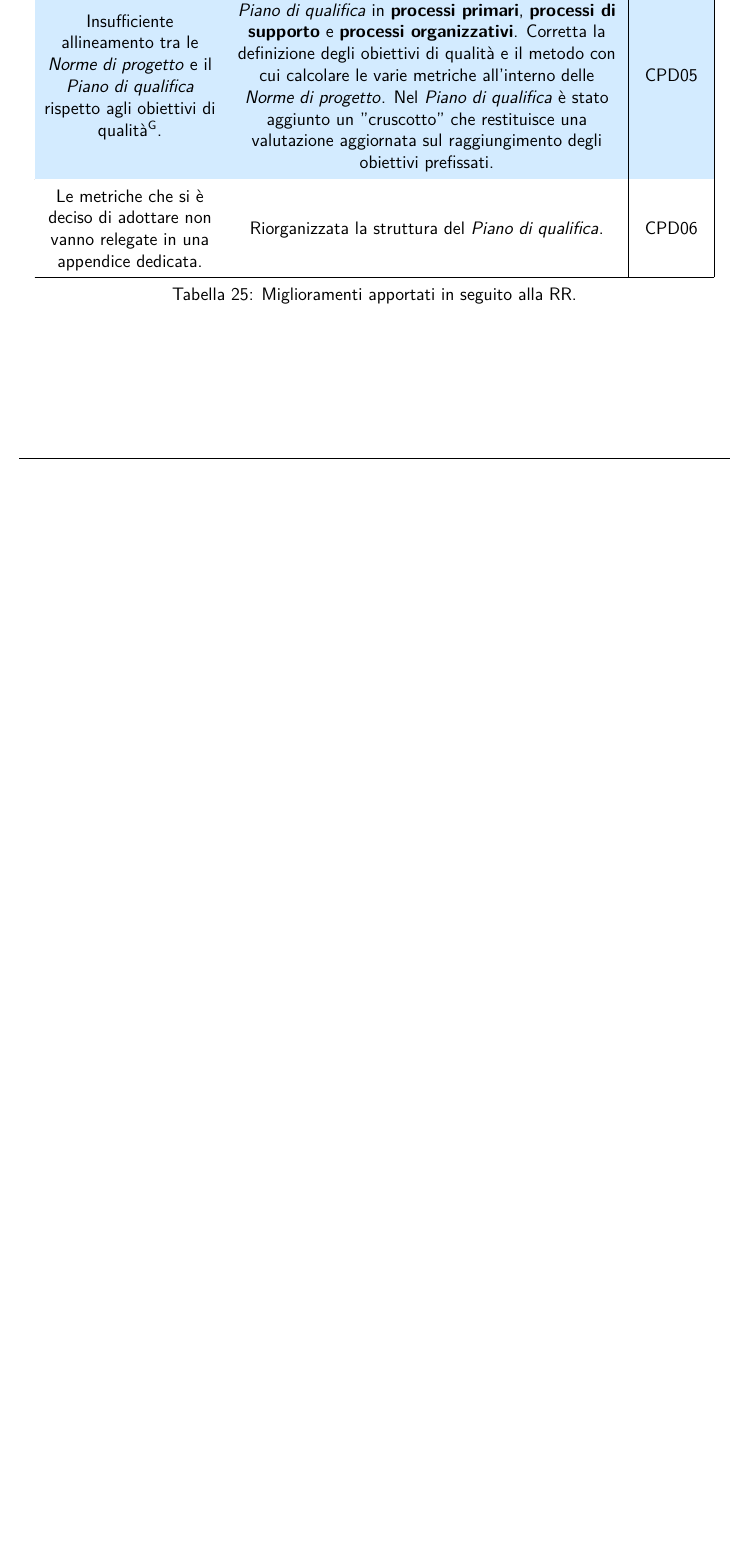
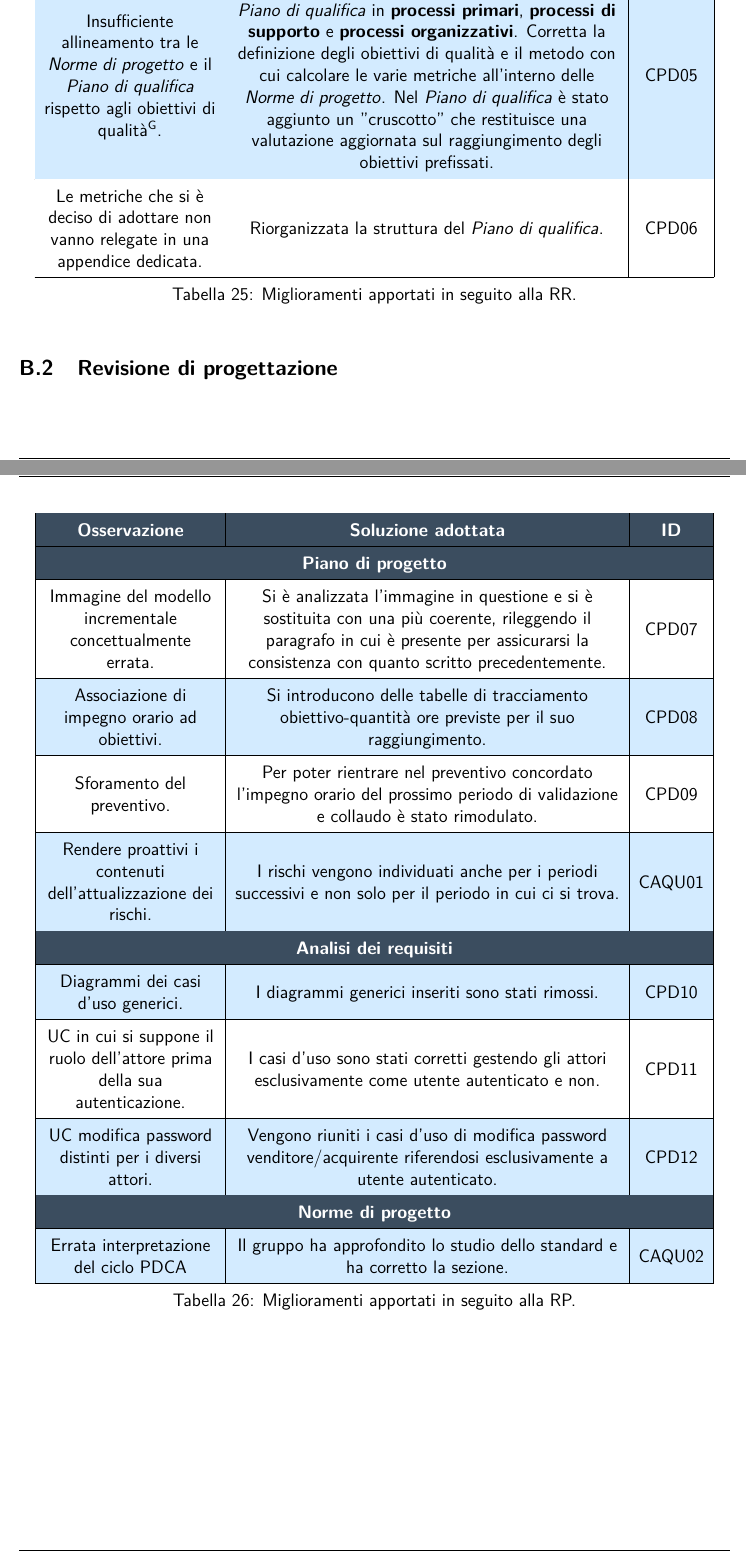
Before and after one commit to NotOnlyStudents/Documentazione, a LaTeX document (DocumentiPubblici/PianoDiQualifica/PianoDiQualifica_v2.0.tex, which reads DocumentiPubblici/PianoDiQualifica/Sezioni/Comandi.tex, DocumentiPubblici/PianoDiQualifica/Sezioni/EsitiRevisioni.tex): part of page 40 of 40 before the commit and two parts of pages 41 and 42 of 42 after it, the two joined at a grey line, cut so that both start at the same text, the shorter picture padded with empty space. Compiled offline with pdfLaTeX.

Commit message:
Redatte sezioni relative alla RP

```diff
--- a/DocumentiPubblici/PianoDiQualifica/Sezioni/Comandi.tex
+++ b/DocumentiPubblici/PianoDiQualifica/Sezioni/Comandi.tex
@@ -2,7 +2,7 @@
 
 \newcommand{\Redattori}{\BL \newline \PC \newline \TG \newline \TL}
 
-\newcommand{\Verificatori}{\BL \newline \PC \newline \TG \newline \TL \newline \VD{}}
+\newcommand{\Verificatori}{\BL \newline \PC \newline \TG \newline \VD{}}
 
 \newcommand{\Approvatore}{}
 
@@ -14,4 +14,4 @@
 
 \newcommand{\pathimg}{../../Immagini/N.O.S.jpg}
 
-\newcommand{\Versionedoc}{2.5}
+\newcommand{\Versionedoc}{2.7}
--- a/DocumentiPubblici/PianoDiQualifica/Sezioni/EsitiRevisioni.tex
+++ b/DocumentiPubblici/PianoDiQualifica/Sezioni/EsitiRevisioni.tex
@@ -31,3 +31,25 @@ Il gruppo \Gruppo\ ha deciso di dedicare alcuni incontri per discutere sulla val
 		\rowcolor{white}
 		\caption{Miglioramenti apportati in seguito alla RR.}\\
 	\end{longtable}
+\subsection{Revisione di progettazione}
+\begin{longtable}{|C{4cm}|C{9cm}|c|}
+	\rowcolor{darkblue}
+	\textcolor{white}{\textbf{Osservazione}}&
+	\textcolor{white}{\textbf{Soluzione adottata}}&
+	\textcolor{white}{\textbf{ID}}\label{tab:CriticitàRP}\\ \hline
+	\rowcolor{darkblue}
+	\multicolumn{3}{|c|}{\textcolor{white}{\textbf{Piano di progetto}}}\\ \hline
+	Immagine del modello incrementale concettualmente errata. & Si è analizzata l'immagine in questione e si è sostituita con una più coerente, rileggendo il paragrafo in cui è presente per assicurarsi la consistenza con quanto scritto precedentemente. & CPD07  \\ \hline
+	Associazione di impegno orario ad obiettivi. & Si introducono delle tabelle di tracciamento obiettivo-quantità ore previste per il suo raggiungimento. & CPD08 \\ \hline
+	Sforamento del preventivo. & Per poter rientrare nel preventivo concordato l'impegno orario del prossimo periodo di validazione e collaudo è stato rimodulato. & CPD09 \\ \hline
+	Rendere proattivi i contenuti dell'attualizzazione dei rischi. & I rischi vengono individuati anche per i periodi successivi e non solo per il periodo in cui ci si trova. & CAQU01 \\ \hline
+	\rowcolor{darkblue}
+	\multicolumn{3}{|c|}{\textcolor{white}{\textbf{Analisi dei requisiti}}}\\ \hline
+	Diagrammi dei casi d'uso generici. & I diagrammi generici inseriti sono stati rimossi. & CPD10  \\ \hline
+	UC in cui si suppone il ruolo dell'attore prima della sua autenticazione. & I casi d'uso sono stati corretti gestendo gli attori esclusivamente come utente autenticato e non. & CPD11 \\ \hline
+	UC modifica password distinti per i diversi attori. & Vengono riuniti i casi d'uso di modifica password venditore/acquirente riferendosi esclusivamente a utente autenticato. & CPD12 \\ \hline
+	\rowcolor{darkblue}
+	\multicolumn{3}{|c|}{\textcolor{white}{\textbf{Norme di progetto}}}\\ \hline
+	Errata interpretazione del ciclo PDCA & Il gruppo ha approfondito lo studio dello standard e ha corretto la sezione. & CAQU02 \\ \hline
+	\caption{Miglioramenti apportati in seguito alla RP.}\\
+\end{longtable}
```
Also changed, not shown: DocumentiPubblici/PianoDiQualifica/Sezioni/Miglioramento.tex (+17 -0 lines), DocumentiPubblici/PianoDiQualifica/Sezioni/RegistroModifiche.tex (+7 -3 lines), DocumentiPubblici/PianoDiQualifica/Sezioni/EsitiRevisioni.tex (2 more changed lines).
